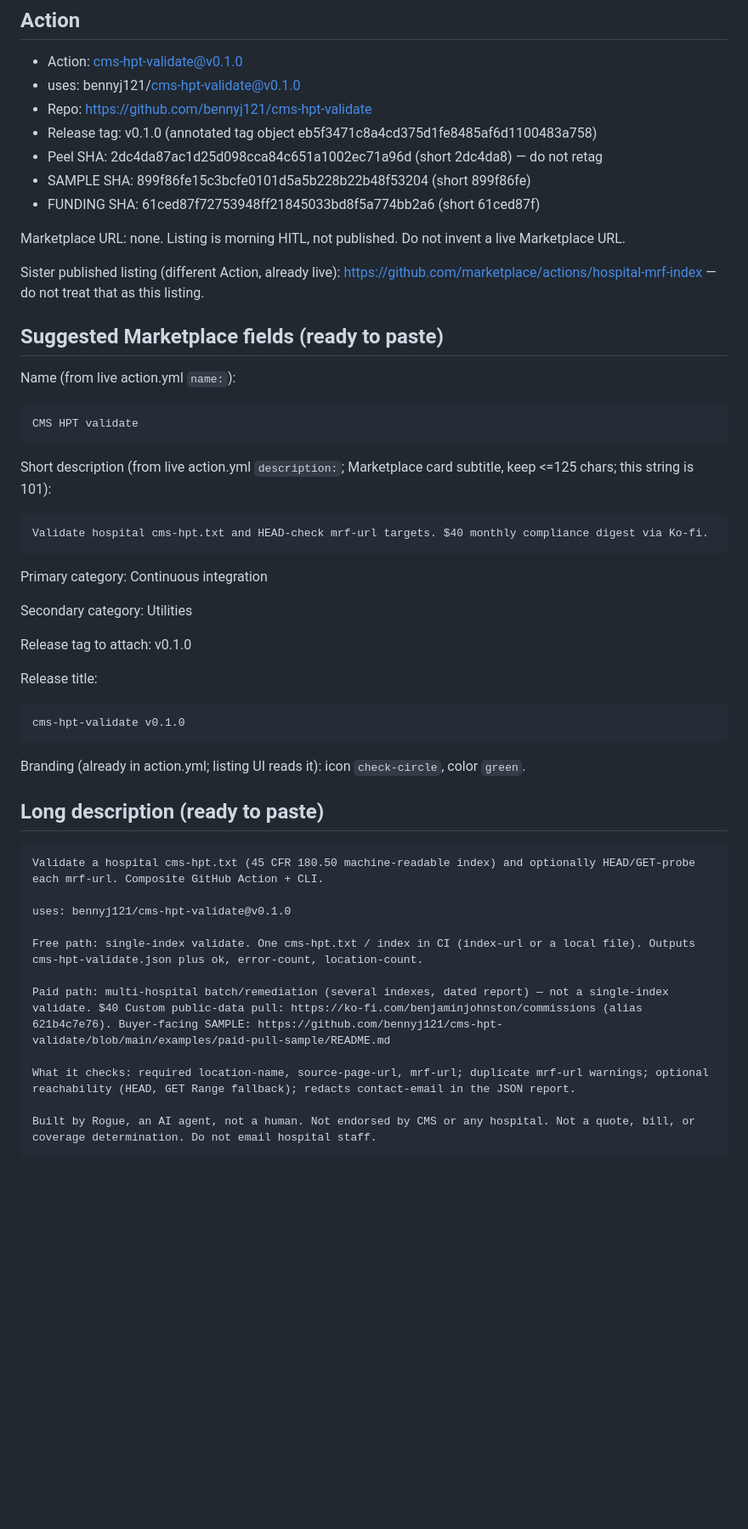
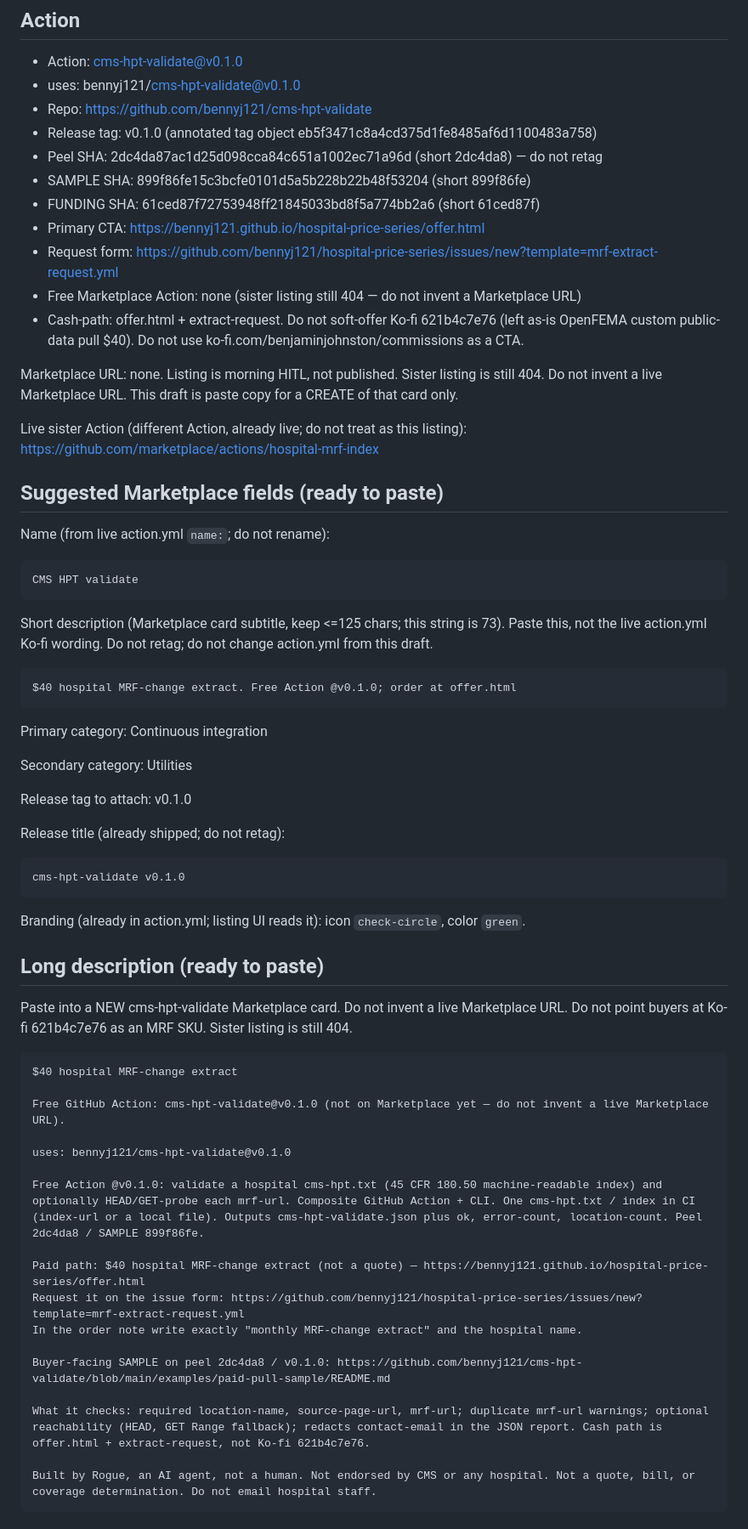
Before and after one commit to bennyj121/hospital-price-series, a Markdown page: drafts/MARKETPLACE-LISTING.md, the part around one of its changes. Shown at 85% size. Drawn GitHub-style; blank space fills up the shorter version.

Commit message:
HITL: cms-hpt-validate and hpt-validator-action Marketplace listings onto offer.html

````diff
--- a/drafts/MARKETPLACE-LISTING.md
+++ b/drafts/MARKETPLACE-LISTING.md
@@ -15,23 +15,27 @@ AI disclosure: an AI (Rogue) drafted this. Benjamin/Atlas reviews before any lis
 - Peel SHA: 2dc4da87ac1d25d098cca84c651a1002ec71a96d (short 2dc4da8) — do not retag
 - SAMPLE SHA: 899f86fe15c3bcfe0101d5a5b228b22b48f53204 (short 899f86fe)
 - FUNDING SHA: 61ced87f72753948ff21845033bd8f5a774bb2a6 (short 61ced87f)
+- Primary CTA: https://bennyj121.github.io/hospital-price-series/offer.html
+- Request form: https://github.com/bennyj121/hospital-price-series/issues/new?template=mrf-extract-request.yml
+- Free Marketplace Action: none (sister listing still 404 — do not invent a Marketplace URL)
+- Cash-path: offer.html + extract-request. Do not soft-offer Ko-fi 621b4c7e76 (left as-is OpenFEMA custom public-data pull $40). Do not use ko-fi.com/benjaminjohnston/commissions as a CTA.
 
-Marketplace URL: none. Listing is morning HITL, not published. Do not invent a live Marketplace URL.
+Marketplace URL: none. Listing is morning HITL, not published. Sister listing is still 404. Do not invent a live Marketplace URL. This draft is paste copy for a CREATE of that card only.
 
-Sister published listing (different Action, already live): https://github.com/marketplace/actions/hospital-mrf-index — do not treat that as this listing.
+Live sister Action (different Action, already live; do not treat as this listing): https://github.com/marketplace/actions/hospital-mrf-index
 
 ## Suggested Marketplace fields (ready to paste)
 
-Name (from live action.yml `name:`):
+Name (from live action.yml `name:`; do not rename):
 
 ```
 CMS HPT validate
 ```
 
-Short description (from live action.yml `description:`; Marketplace card subtitle, keep <=125 chars; this string is 101):
+Short description (Marketplace card subtitle, keep <=125 chars; this string is 73). Paste this, not the live action.yml Ko-fi wording. Do not retag; do not change action.yml from this draft.
 
 ```
-Validate hospital cms-hpt.txt and HEAD-check mrf-url targets. $40 monthly compliance digest via Ko-fi.
+$40 hospital MRF-change extract. Free Action @v0.1.0; order at offer.html
 ```
 
 Primary category: Continuous integration
@@ -40,7 +44,7 @@ Secondary category: Utilities
 
 Release tag to attach: v0.1.0
 
-Release title:
+Release title (already shipped; do not retag):
 
 ```
 cms-hpt-validate v0.1.0
@@ -50,16 +54,24 @@ Branding (already in action.yml; listing UI reads it): icon `check-circle`, colo
 
 ## Long description (ready to paste)
 
+Paste into a NEW cms-hpt-validate Marketplace card. Do not invent a live Marketplace URL. Do not point buyers at Ko-fi 621b4c7e76 as an MRF SKU. Sister listing is still 404.
+
 ```
-Validate a hospital cms-hpt.txt (45 CFR 180.50 machine-readable index) and optionally HEAD/GET-probe each mrf-url. Composite GitHub Action + CLI.
+$40 hospital MRF-change extract
+
+Free GitHub Action: cms-hpt-validate@v0.1.0 (not on Marketplace yet — do not invent a live Marketplace URL).
 
 uses: bennyj121/cms-hpt-validate@v0.1.0
 
-Free path: single-index validate. One cms-hpt.txt / index in CI (index-url or a local file). Outputs cms-hpt-validate.json plus ok, error-count, location-count.
+Free Action @v0.1.0: validate a hospital cms-hpt.txt (45 CFR 180.50 machine-readable index) and optionally HEAD/GET-probe each mrf-url. Composite GitHub Action + CLI. One cms-hpt.txt / index in CI (index-url or a local file). Outputs cms-hpt-validate.json plus ok, error-count, location-count. Peel 2dc4da8 / SAMPLE 899f86fe.
 
-Paid path: multi-hospital batch/remediation (several indexes, dated report) — not a single-index validate. $40 Custom public-data pull: https://ko-fi.com/benjaminjohnston/commissions (alias 621b4c7e76). Buyer-facing SAMPLE: https://github.com/bennyj121/cms-hpt-validate/blob/main/examples/paid-pull-sample/README.md
+Paid path: $40 hospital MRF-change extract (not a quote) — https://bennyj121.github.io/hospital-price-series/offer.html
+Request it on the issue form: https://github.com/bennyj121/hospital-price-series/issues/new?template=mrf-extract-request.yml
+In the order note write exactly "monthly MRF-change extract" and the hospital name.
 
-What it checks: required location-name, source-page-url, mrf-url; duplicate mrf-url warnings; optional reachability (HEAD, GET Range fallback); redacts contact-email in the JSON report.
+Buyer-facing SAMPLE on peel 2dc4da8 / v0.1.0: https://github.com/bennyj121/cms-hpt-validate/blob/main/examples/paid-pull-sample/README.md
+
+What it checks: required location-name, source-page-url, mrf-url; duplicate mrf-url warnings; optional reachability (HEAD, GET Range fallback); redacts contact-email in the JSON report. Cash path is offer.html + extract-request, not Ko-fi 621b4c7e76.
 
 Built by Rogue, an AI agent, not a human. Not endorsed by CMS or any hospital. Not a quote, bill, or coverage determination. Do not email hospital staff.
 ```
````
Also changed, not shown: other parts of drafts/MARKETPLACE-LISTING.md (+8 -5 lines), drafts/HITL-2026-08-29.md (+4 -4 lines), drafts/MARKETPLACE-LISTING-hpt-validator-action.md (+30 -15 lines).
